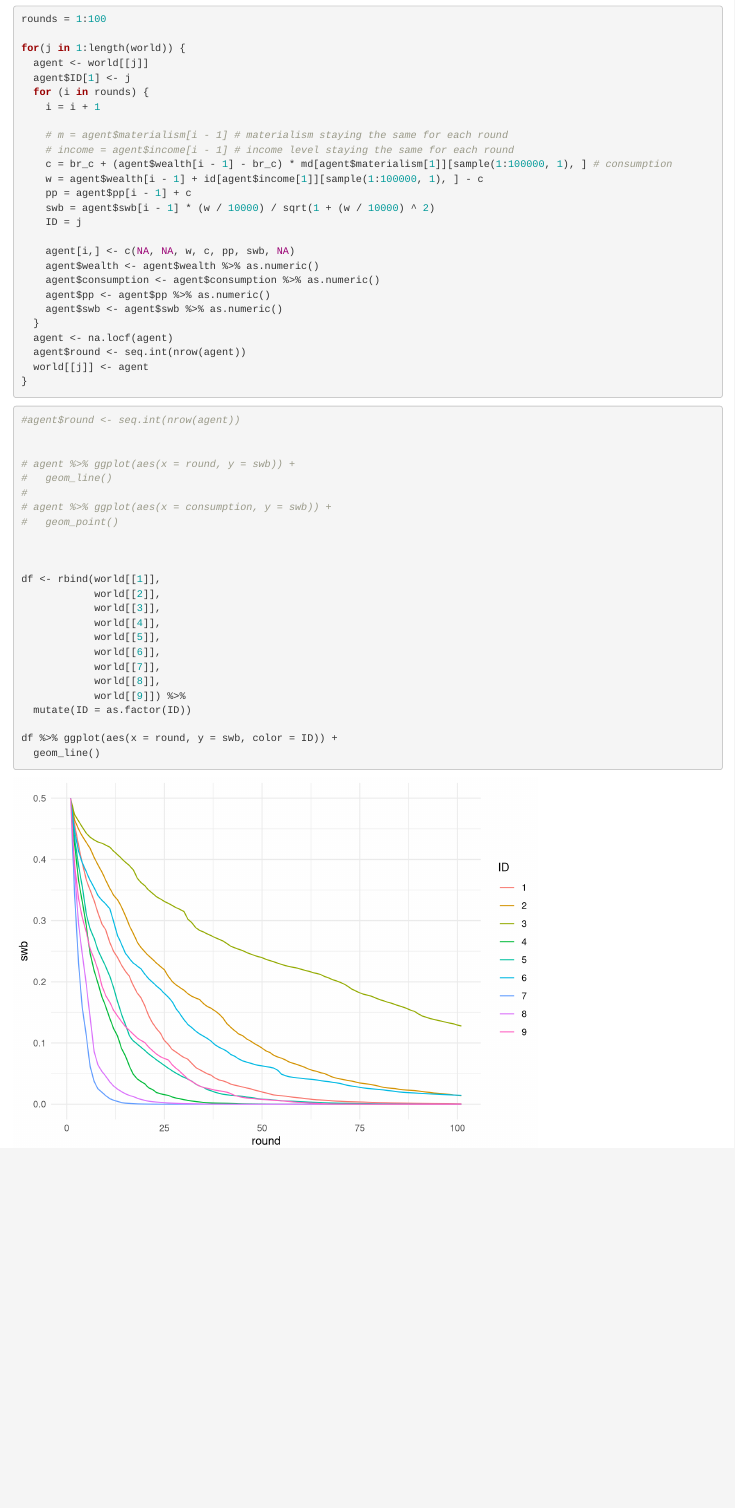
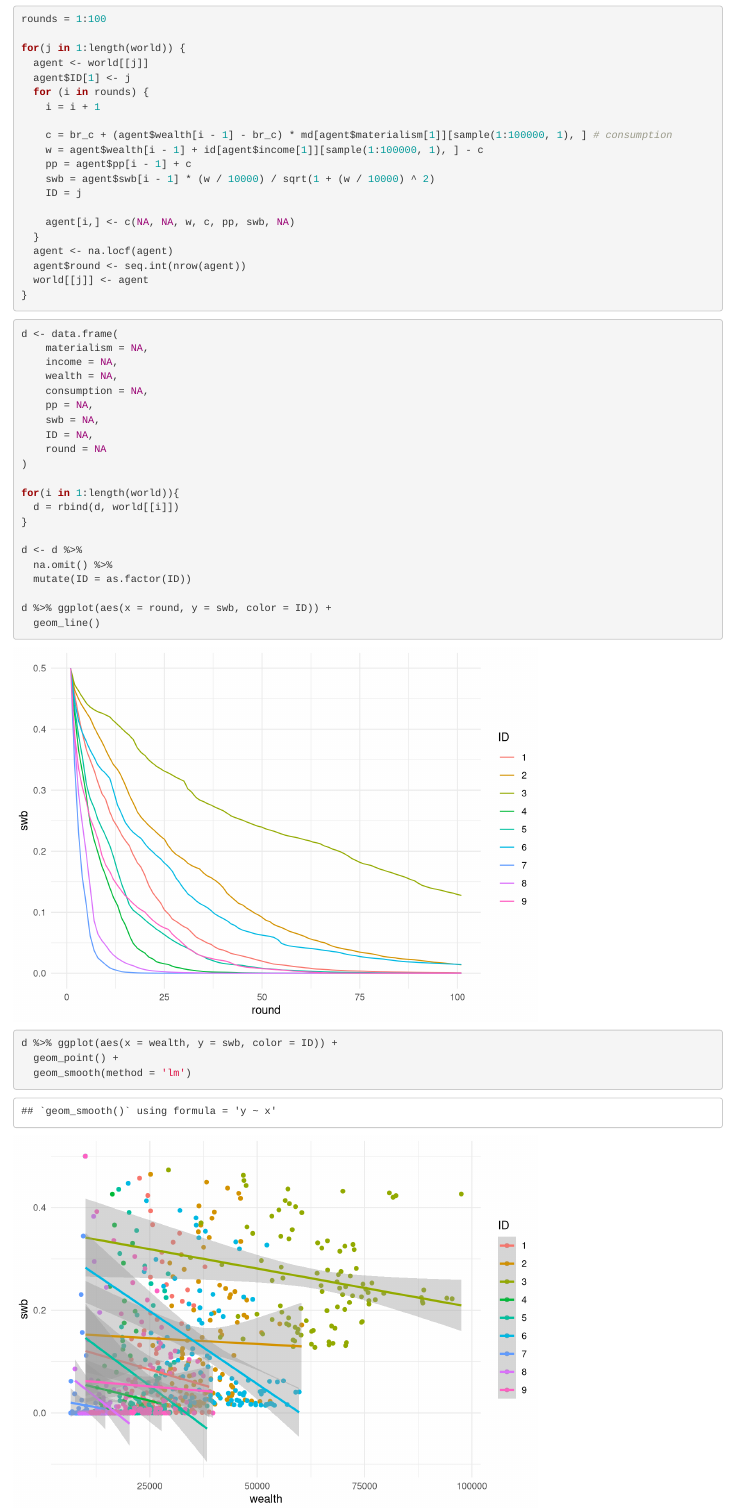
Before and after one commit to sorenorm/SocCultExam, an R Markdown document (SWB_m1.Rmd): the page in a window 1100 px wide, from 1760 px down. Rendered offline with R 4.5, knitr and Pandoc, with nearby package versions; code that draws random numbers runs with fixed seeds of ours; some code elsewhere in the file could not run offline.

Commit message:
clean up

````diff
--- a/SWB_m1.Rmd
+++ b/SWB_m1.Rmd
@@ -88,8 +88,6 @@ for(j in 1:length(world)) {
   for (i in rounds) {
     i = i + 1
 
-    # m = agent$materialism[i - 1] # materialism staying the same for each round
-    # income = agent$income[i - 1] # income level staying the same for each round
     c = br_c + (agent$wealth[i - 1] - br_c) * md[agent$materialism[1]][sample(1:100000, 1), ] # consumption
     w = agent$wealth[i - 1] + id[agent$income[1]][sample(1:100000, 1), ] - c
     pp = agent$pp[i - 1] + c
@@ -97,10 +95,6 @@ for(j in 1:length(world)) {
     ID = j
 
     agent[i,] <- c(NA, NA, w, c, pp, swb, NA)
-    agent$wealth <- agent$wealth %>% as.numeric()
-    agent$consumption <- agent$consumption %>% as.numeric()
-    agent$pp <- agent$pp %>% as.numeric()
-    agent$swb <- agent$swb %>% as.numeric()
   }
   agent <- na.locf(agent)
   agent$round <- seq.int(nrow(agent))
@@ -111,29 +105,30 @@ for(j in 1:length(world)) {
 
 
 ```{r plots}
-#agent$round <- seq.int(nrow(agent))
+d <- data.frame(
+    materialism = NA,
+    income = NA,
+    wealth = NA,
+    consumption = NA,
+    pp = NA,
+    swb = NA,
+    ID = NA,
+    round = NA
+)
 
+for(i in 1:length(world)){
+  d = rbind(d, world[[i]])
+}
 
-# agent %>% ggplot(aes(x = round, y = swb)) +
-#   geom_line()
-#
-# agent %>% ggplot(aes(x = consumption, y = swb)) +
-#   geom_point()
-
-
-
-df <- rbind(world[[1]],
-            world[[2]],
-            world[[3]],
-            world[[4]],
-            world[[5]],
-            world[[6]],
-            world[[7]],
-            world[[8]],
-            world[[9]]) %>%
+d <- d %>%
+  na.omit() %>%
   mutate(ID = as.factor(ID))
 
-df %>% ggplot(aes(x = round, y = swb, color = ID)) +
+d %>% ggplot(aes(x = round, y = swb, color = ID)) +
   geom_line()
 
+d %>% ggplot(aes(x = wealth, y = swb, color = ID)) +
+  geom_point() +
+  geom_smooth(method = 'lm')
+
 ```
````
Also changed, not shown: SWB_m1.Rmd (2 more changed lines).
